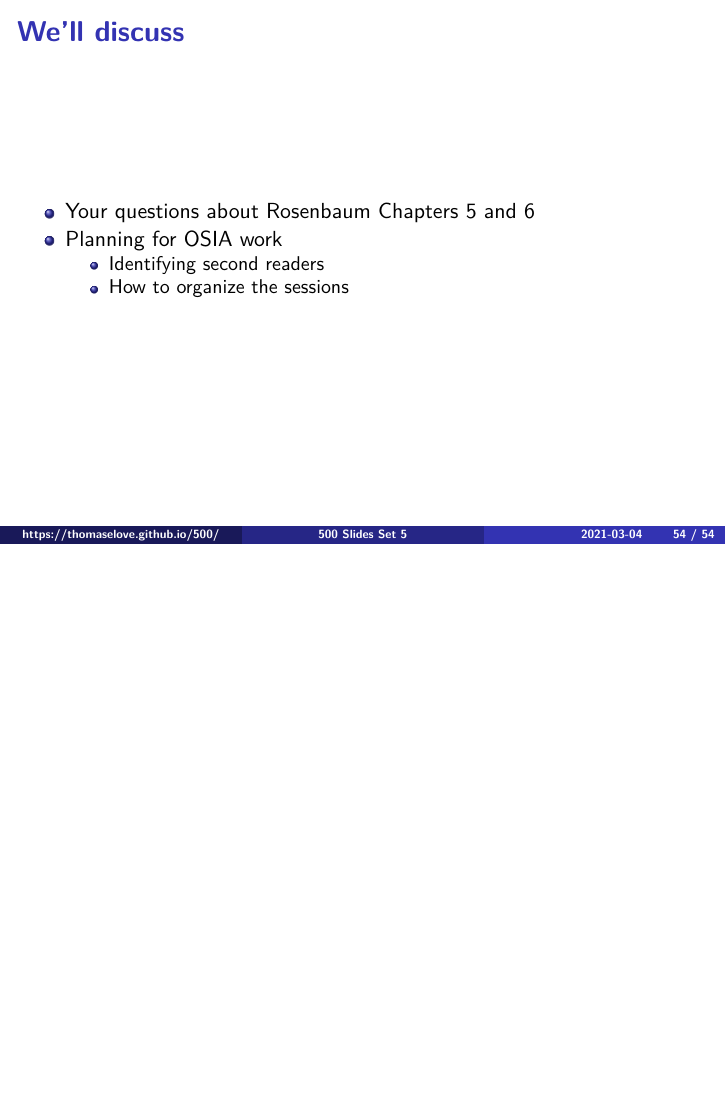
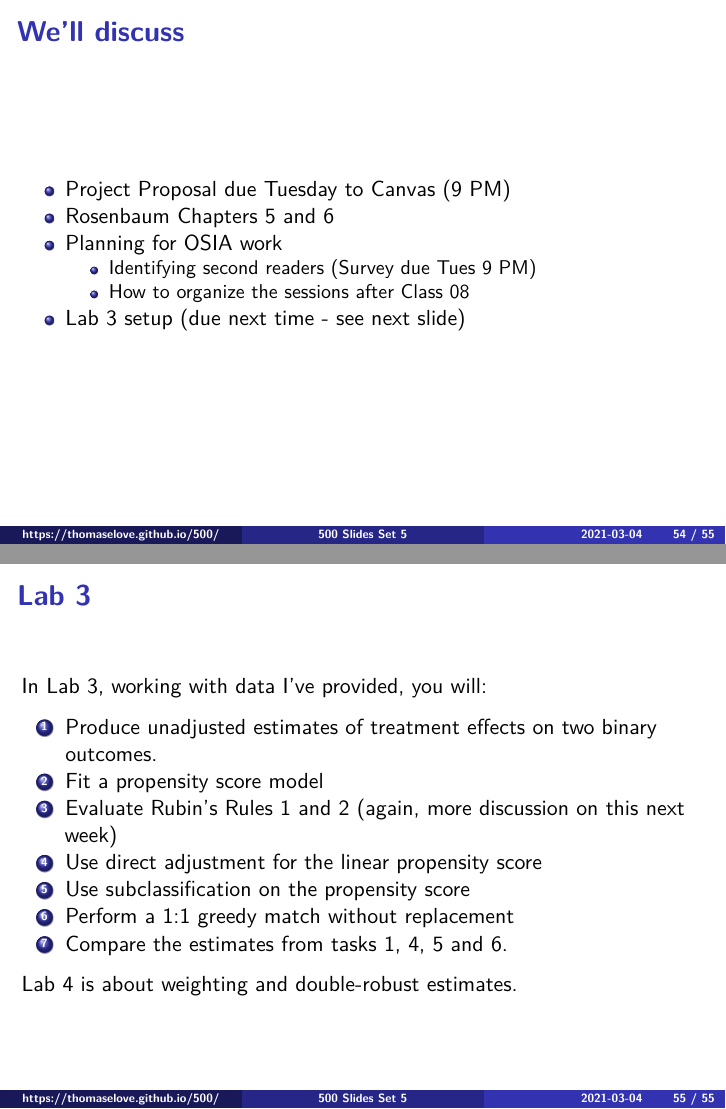
Before and after one commit to THOMASELOVE/500-2021, an R Markdown document (classes/class05/500_2021_slides05.Rmd): page 58 of 58 before the commit and pages 58 and 59 of 59 after it, the two joined at a grey line. The pictures show the output file classes/class05/500_2021_slides05.pdf that the author committed with the source.

Commit message:
Small update to slides for in-class 5

```diff
--- a/classes/class05/500_2021_slides05.Rmd
+++ b/classes/class05/500_2021_slides05.Rmd
@@ -406,7 +407,23 @@ include_graphics("figures/dawson_8.png")
 
 ## We'll discuss
 
-- Your questions about Rosenbaum Chapters 5 and 6
+- Project Proposal due Tuesday to Canvas (9 PM)
+- Rosenbaum Chapters 5 and 6
 - Planning for OSIA work
-    - Identifying second readers
-    - How to organize the sessions
+    - Identifying second readers (Survey due Tues 9 PM)
+    - How to organize the sessions after Class 08
+- Lab 3 setup (due next time - see next slide)
+
+## Lab 3
+
+In Lab 3, working with data I've provided, you will:
+
+1. Produce unadjusted estimates of treatment effects on two binary outcomes.
+2. Fit a propensity score model
+3. Evaluate Rubin's Rules 1 and 2 (again, more discussion on this next week)
+4. Use direct adjustment for the linear propensity score
+5. Use subclassification on the propensity score
+6. Perform a 1:1 greedy match without replacement
+7. Compare the estimates from tasks 1, 4, 5 and 6.
+
+Lab 4 is about weighting and double-robust estimates.
```
Also changed, not shown: classes/class05/500_2021_slides05.pdf, classes/class05/500_2021_slides05.Rmd (1 more changed lines).
